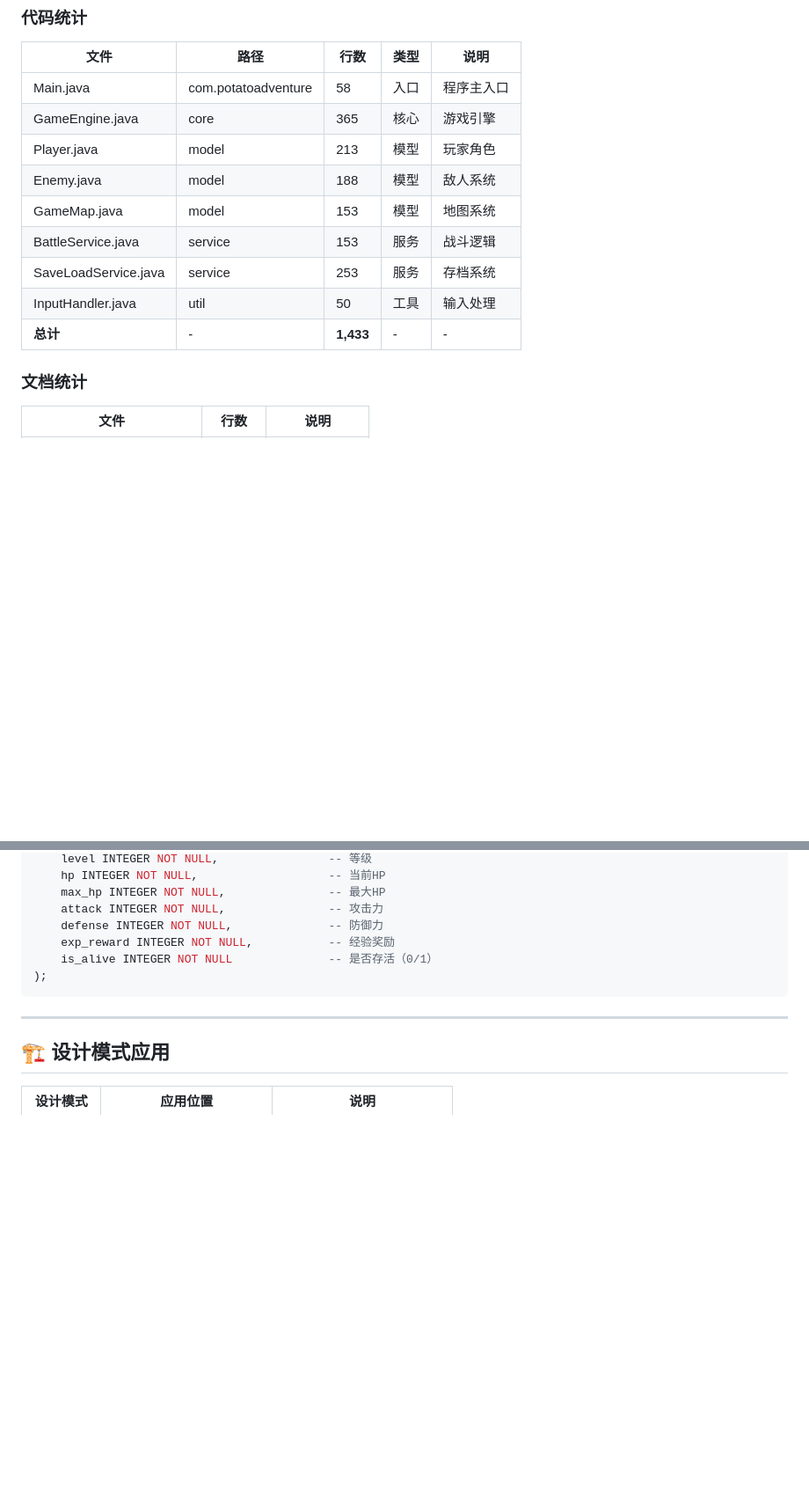
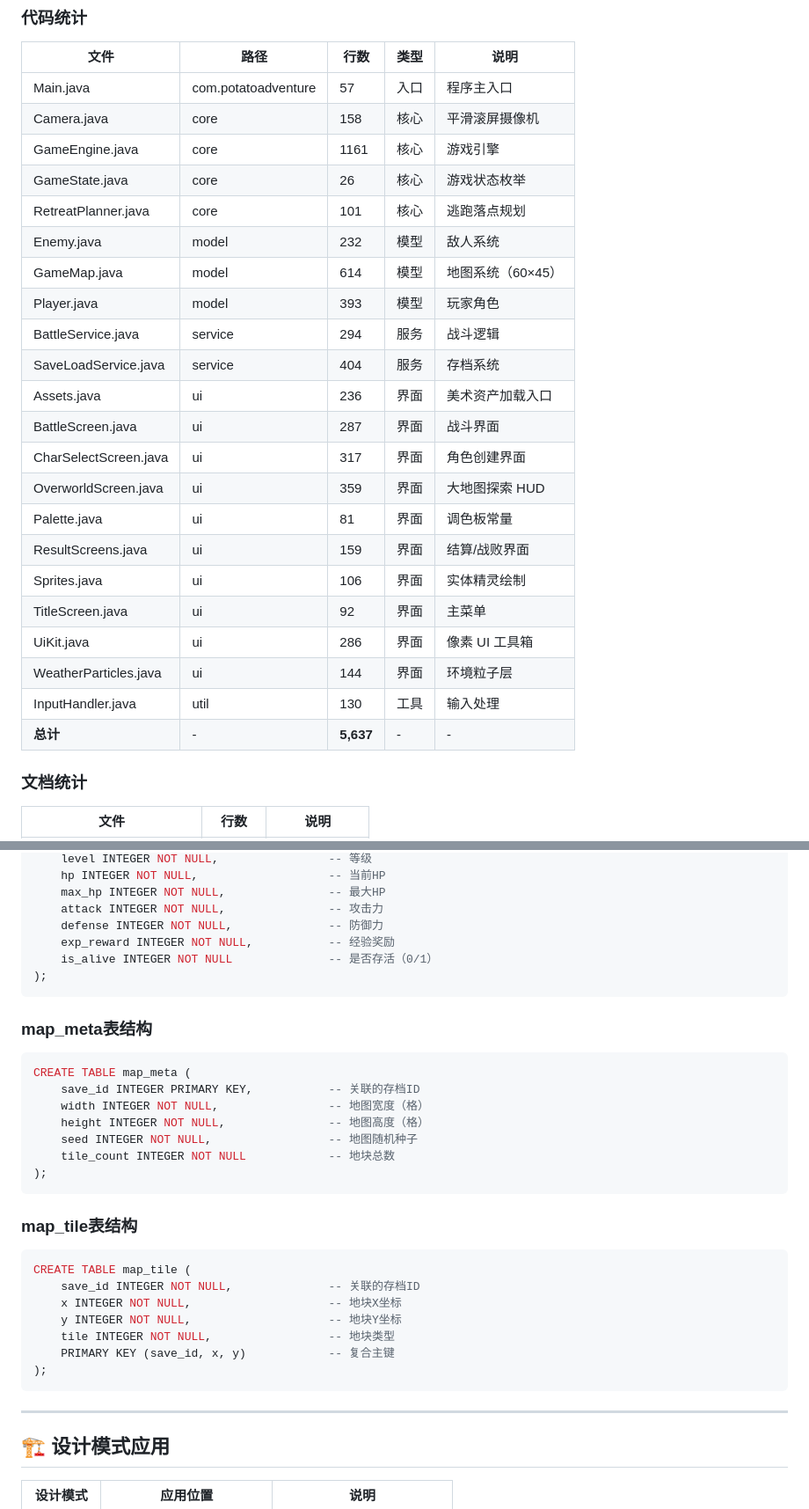
Before and after one commit to yuhang234/potato-adventure, a Markdown page: PROJECT_STRUCTURE.md, 2 parts joined by grey strips. Shown at 88% size. GitHub-like rendering; blank space fills up the shorter version.

````diff
--- a/PROJECT_STRUCTURE.md
+++ b/PROJECT_STRUCTURE.md
@@ -153,15 +130,28 @@ potatoadven/
 
 | 文件 | 路径 | 行数 | 类型 | 说明 |
 |------|------|------|------|------|
-| Main.java | com.potatoadventure | 58 | 入口 | 程序主入口 |
-| GameEngine.java | core | 365 | 核心 | 游戏引擎 |
-| Player.java | model | 213 | 模型 | 玩家角色 |
-| Enemy.java | model | 188 | 模型 | 敌人系统 |
-| GameMap.java | model | 153 | 模型 | 地图系统 |
-| BattleService.java | service | 153 | 服务 | 战斗逻辑 |
-| SaveLoadService.java | service | 253 | 服务 | 存档系统 |
-| InputHandler.java | util | 50 | 工具 | 输入处理 |
-| **总计** | - | **1,433** | - | - |
+| Main.java | com.potatoadventure | 57 | 入口 | 程序主入口 |
+| Camera.java | core | 158 | 核心 | 平滑滚屏摄像机 |
+| GameEngine.java | core | 1161 | 核心 | 游戏引擎 |
+| GameState.java | core | 26 | 核心 | 游戏状态枚举 |
+| RetreatPlanner.java | core | 101 | 核心 | 逃跑落点规划 |
+| Enemy.java | model | 232 | 模型 | 敌人系统 |
+| GameMap.java | model | 614 | 模型 | 地图系统（60×45） |
+| Player.java | model | 393 | 模型 | 玩家角色 |
+| BattleService.java | service | 294 | 服务 | 战斗逻辑 |
+| SaveLoadService.java | service | 404 | 服务 | 存档系统 |
+| Assets.java | ui | 236 | 界面 | 美术资产加载入口 |
+| BattleScreen.java | ui | 287 | 界面 | 战斗界面 |
+| CharSelectScreen.java | ui | 317 | 界面 | 角色创建界面 |
+| OverworldScreen.java | ui | 359 | 界面 | 大地图探索 HUD |
+| Palette.java | ui | 81 | 界面 | 调色板常量 |
+| ResultScreens.java | ui | 159 | 界面 | 结算/战败界面 |
+| Sprites.java | ui | 106 | 界面 | 实体精灵绘制 |
+| TitleScreen.java | ui | 92 | 界面 | 主菜单 |
+| UiKit.java | ui | 286 | 界面 | 像素 UI 工具箱 |
+| WeatherParticles.java | ui | 144 | 界面 | 环境粒子层 |
+| InputHandler.java | util | 130 | 工具 | 输入处理 |
+| **总计** | - | **5,637** | - | - |
 
 ### 文档统计
 
@@ -326,6 +321,30 @@ CREATE TABLE enemy (
 );
 ```
 
+### map_meta表结构
+
+```sql
+CREATE TABLE map_meta (
+    save_id INTEGER PRIMARY KEY,           -- 关联的存档ID
+    width INTEGER NOT NULL,                -- 地图宽度（格）
+    height INTEGER NOT NULL,               -- 地图高度（格）
+    seed INTEGER NOT NULL,                 -- 地图随机种子
+    tile_count INTEGER NOT NULL            -- 地块总数
+);
+```
+
+### map_tile表结构
+
+```sql
+CREATE TABLE map_tile (
+    save_id INTEGER NOT NULL,              -- 关联的存档ID
+    x INTEGER NOT NULL,                    -- 地块X坐标
+    y INTEGER NOT NULL,                    -- 地块Y坐标
+    tile INTEGER NOT NULL,                 -- 地块类型
+    PRIMARY KEY (save_id, x, y)            -- 复合主键
+);
+```
+
 ---
 
 ## 🏗️ 设计模式应用
````
Also changed, not shown: other parts of PROJECT_STRUCTURE.md (+43 -61 lines), README.md (+1 -1 lines).
